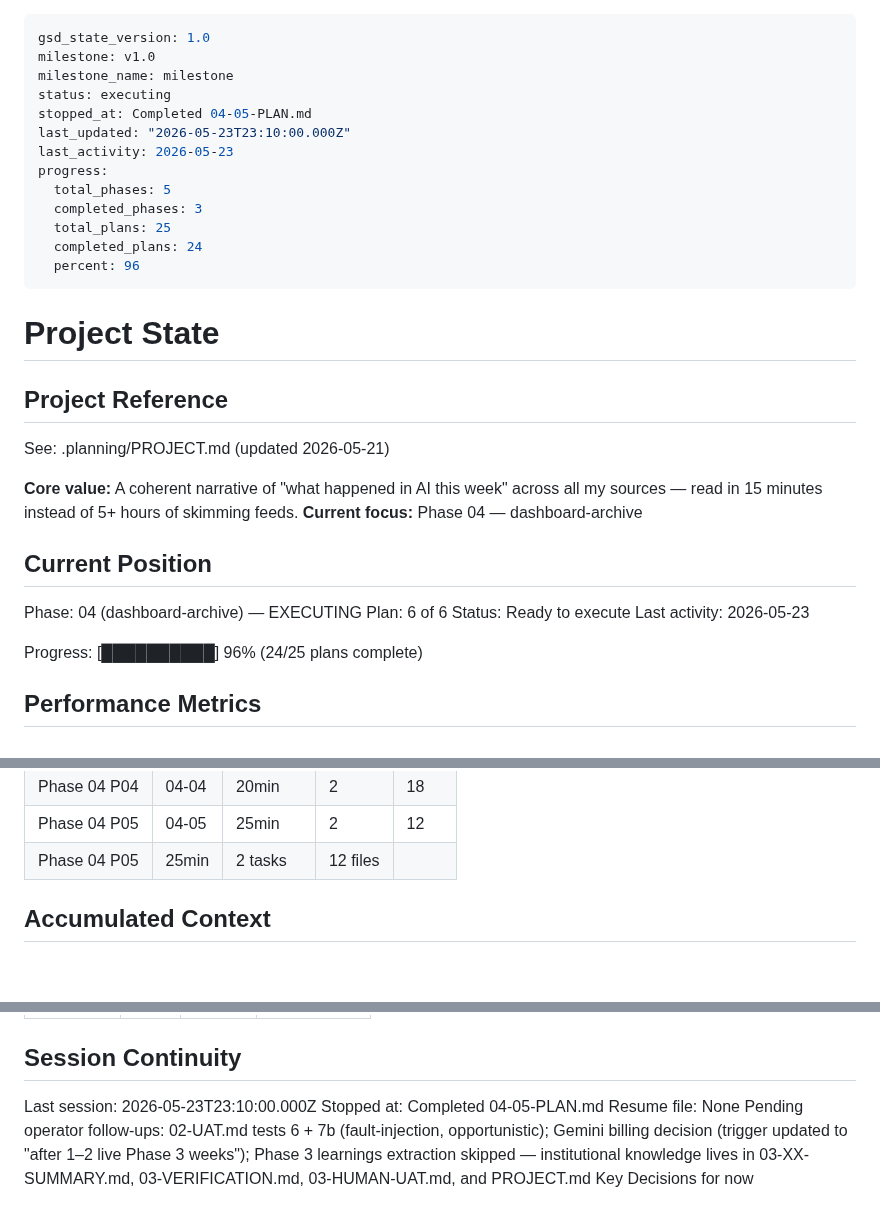
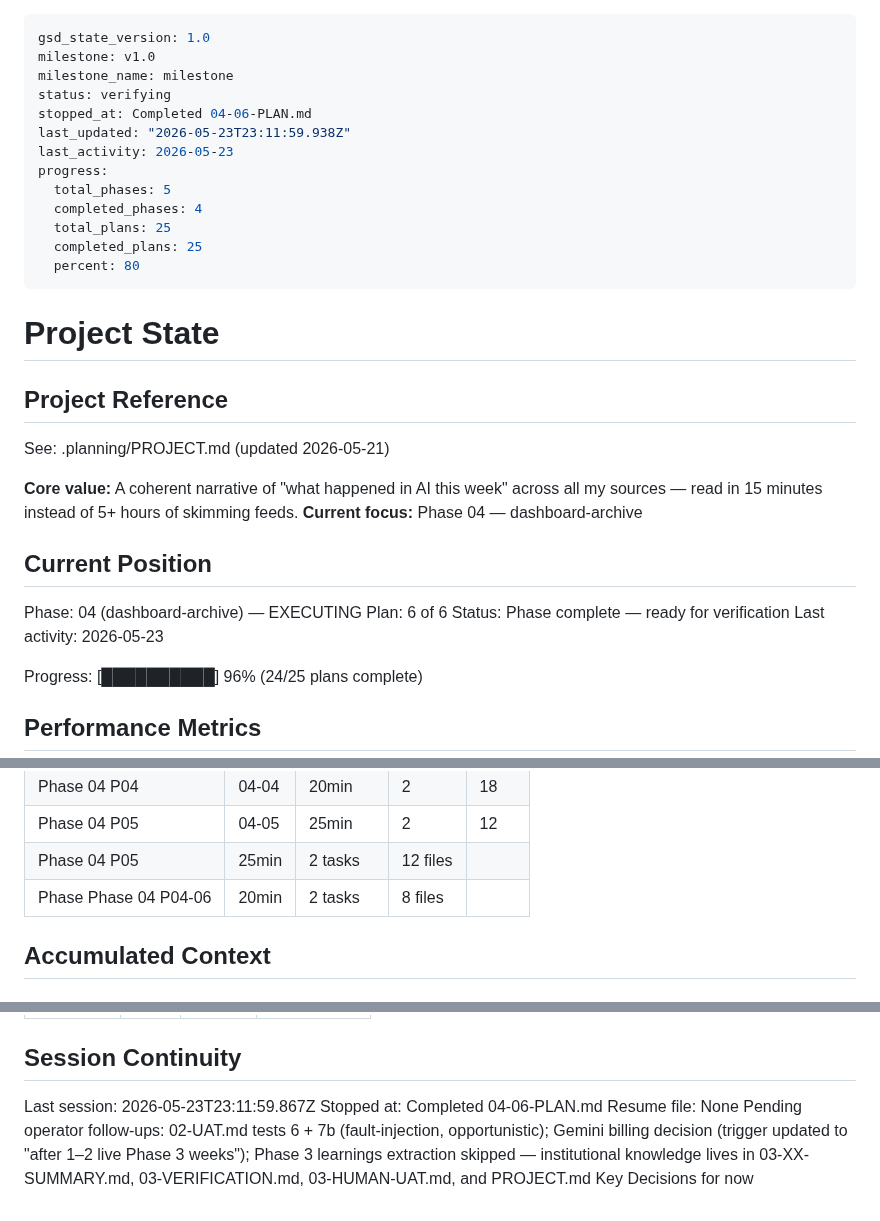
Before and after one commit to dsickles/AI-Digest, a Markdown page: .planning/STATE.md, 3 parts joined by grey strips. Rendered like a GitHub page; blank space fills up the shorter version.

Commit message:
docs(04-06): complete integration gate plan

```diff
--- a/.planning/STATE.md
+++ b/.planning/STATE.md
@@ -2,16 +2,16 @@
 gsd_state_version: 1.0
 milestone: v1.0
 milestone_name: milestone
-status: executing
-stopped_at: Completed 04-05-PLAN.md
-last_updated: "2026-05-23T23:10:00.000Z"
+status: verifying
+stopped_at: Completed 04-06-PLAN.md
+last_updated: "2026-05-23T23:11:59.938Z"
 last_activity: 2026-05-23
 progress:
   total_phases: 5
-  completed_phases: 3
+  completed_phases: 4
   total_plans: 25
-  completed_plans: 24
-  percent: 96
+  completed_plans: 25
+  percent: 80
 ---
 
 # Project State
@@ -27,7 +27,7 @@ See: .planning/PROJECT.md (updated 2026-05-21)
 
 Phase: 04 (dashboard-archive) — EXECUTING
 Plan: 6 of 6
-Status: Ready to execute
+Status: Phase complete — ready for verification
 Last activity: 2026-05-23
 
 Progress: [██████████] 96% (24/25 plans complete)
@@ -62,6 +62,7 @@ Progress: [██████████] 96% (24/25 plans complete)
 | Phase 04 P04 | 04-04 | 20min | 2 | 18 |
 | Phase 04 P05 | 04-05 | 25min | 2 | 12 |
 | Phase 04 P05 | 25min | 2 tasks | 12 files |
+| Phase Phase 04 P04-06 | 20min | 2 tasks | 8 files |
 
 ## Accumulated Context
 
@@ -142,7 +144,7 @@ Items acknowledged and carried forward from previous milestone close:
 
 ## Session Continuity
 
-Last session: 2026-05-23T23:10:00.000Z
-Stopped at: Completed 04-05-PLAN.md
+Last session: 2026-05-23T23:11:59.867Z
+Stopped at: Completed 04-06-PLAN.md
 Resume file: None
 Pending operator follow-ups: 02-UAT.md tests 6 + 7b (fault-injection, opportunistic); Gemini billing decision (trigger updated to "after 1–2 live Phase 3 weeks"); Phase 3 learnings extraction skipped — institutional knowledge lives in 03-XX-SUMMARY.md, 03-VERIFICATION.md, 03-HUMAN-UAT.md, and PROJECT.md Key Decisions for now
```
Also changed, not shown: other parts of .planning/STATE.md (+1 -0 lines), .planning/ROADMAP.md (+4 -4 lines), 1 other file.
